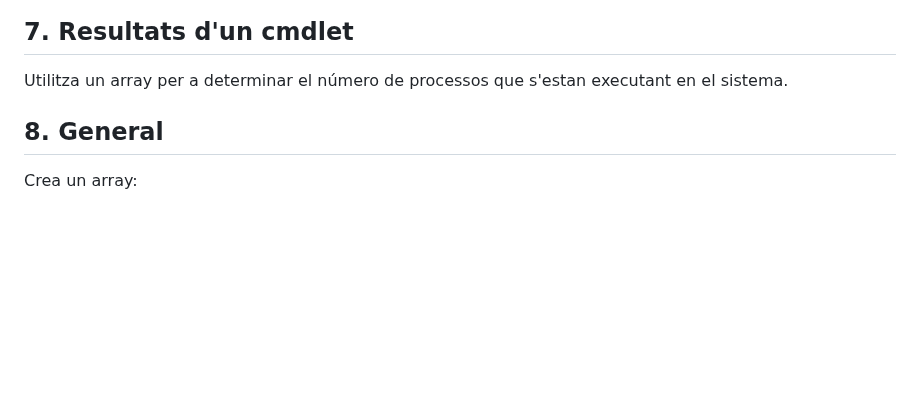
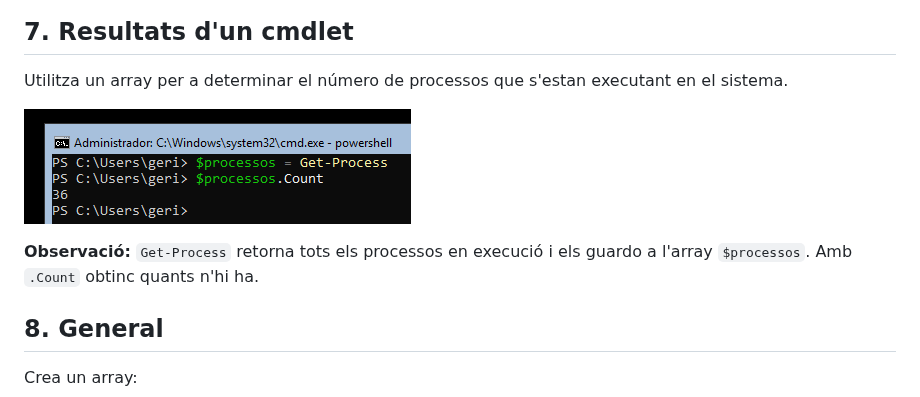
Before and after one commit to geript8/ASO-2026, a Markdown page: 04.Arrays.md, the part around the change. Rendered like a GitHub page; pictures changed too: fotos/contarprocessos.png (added); blank space fills up the shorter version.

Commit message:
contar processos

```diff
--- a/04.Arrays.md
+++ b/04.Arrays.md
@@ -116,6 +116,11 @@ Mostra'n el contingut.
 ## 7. Resultats d'un cmdlet
 
 Utilitza un array per a determinar el número de processos que s'estan executant en el sistema.
+
+![Variables de Powershell](fotos/contarprocessos.png)
+
+**Observació:** `Get-Process` retorna tots els processos en execució i els guardo a l'array `$processos`. Amb `.Count` obtinc quants n'hi ha.
+
 ## 8. General
 
 Crea un array:
```
